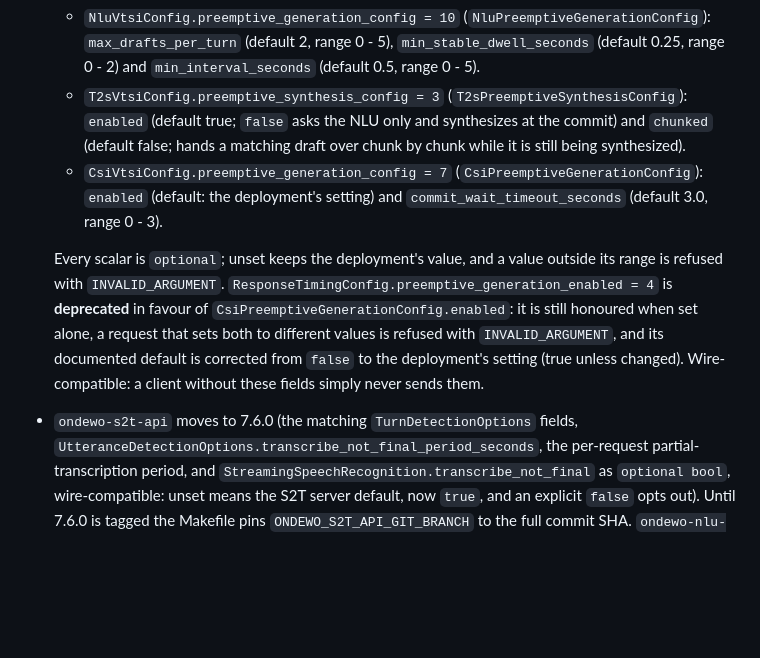
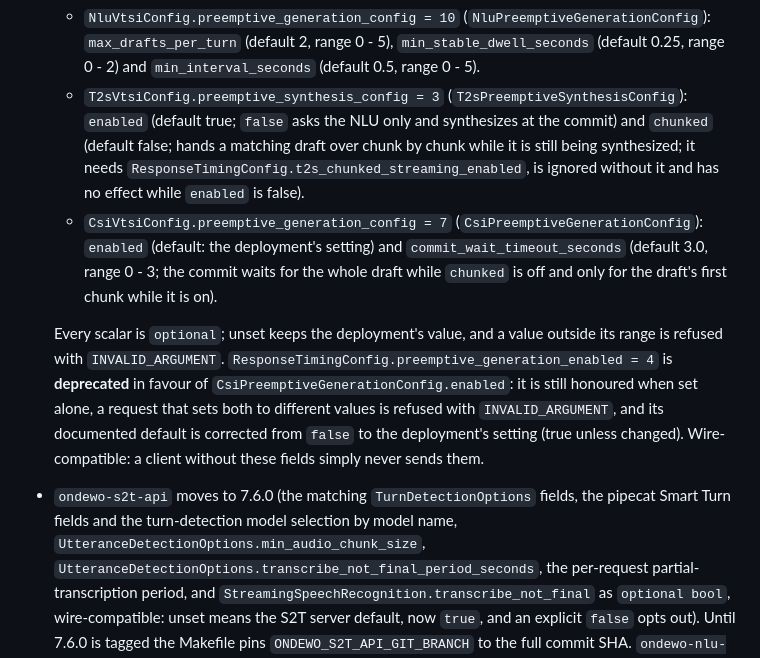
Before and after one commit to ondewo/ondewo-vtsi-api, a Markdown page: RELEASE.md, the part around the change. Rendered like a GitHub page; blank space fills up the shorter version.

Commit message:
[OND236-120] docs(release): list the s2t chunk and Smart Turn fields and the preemptive chunked-synthesis docs in 9.4.0

```diff
--- a/RELEASE.md
+++ b/RELEASE.md
@@ -25,16 +25,20 @@
     (default 0.5, range 0 - 5).
   * `T2sVtsiConfig.preemptive_synthesis_config = 3` (`T2sPreemptiveSynthesisConfig`): `enabled` (default true;
     `false` asks the NLU only and synthesizes at the commit) and `chunked` (default false; hands a matching draft
-    over chunk by chunk while it is still being synthesized).
+    over chunk by chunk while it is still being synthesized; it needs
+    `ResponseTimingConfig.t2s_chunked_streaming_enabled`, is ignored without it and has no effect while `enabled`
+    is false).
   * `CsiVtsiConfig.preemptive_generation_config = 7` (`CsiPreemptiveGenerationConfig`): `enabled` (default: the
-    deployment's setting) and `commit_wait_timeout_seconds` (default 3.0, range 0 - 3).
+    deployment's setting) and `commit_wait_timeout_seconds` (default 3.0, range 0 - 3; the commit waits for the
+    whole draft while `chunked` is off and only for the draft's first chunk while it is on).
 
   Every scalar is `optional`; unset keeps the deployment's value, and a value outside its range is refused with
   `INVALID_ARGUMENT`. `ResponseTimingConfig.preemptive_generation_enabled = 4` is **deprecated** in favour of
   `CsiPreemptiveGenerationConfig.enabled`: it is still honoured when set alone, a request that sets both to
   different values is refused with `INVALID_ARGUMENT`, and its documented default is corrected from `false` to the
   deployment's setting (true unless changed). Wire-compatible: a client without these fields simply never sends them.
-* `ondewo-s2t-api` moves to 7.6.0 (the matching `TurnDetectionOptions` fields,
+* `ondewo-s2t-api` moves to 7.6.0 (the matching `TurnDetectionOptions` fields, the pipecat Smart Turn fields and
+  the turn-detection model selection by model name, `UtteranceDetectionOptions.min_audio_chunk_size`,
   `UtteranceDetectionOptions.transcribe_not_final_period_seconds`, the per-request partial-transcription period, and
   `StreamingSpeechRecognition.transcribe_not_final` as `optional bool`, wire-compatible: unset means the S2T server
   default, now `true`, and an explicit `false` opts out). Until 7.6.0 is tagged the Makefile pins
```
